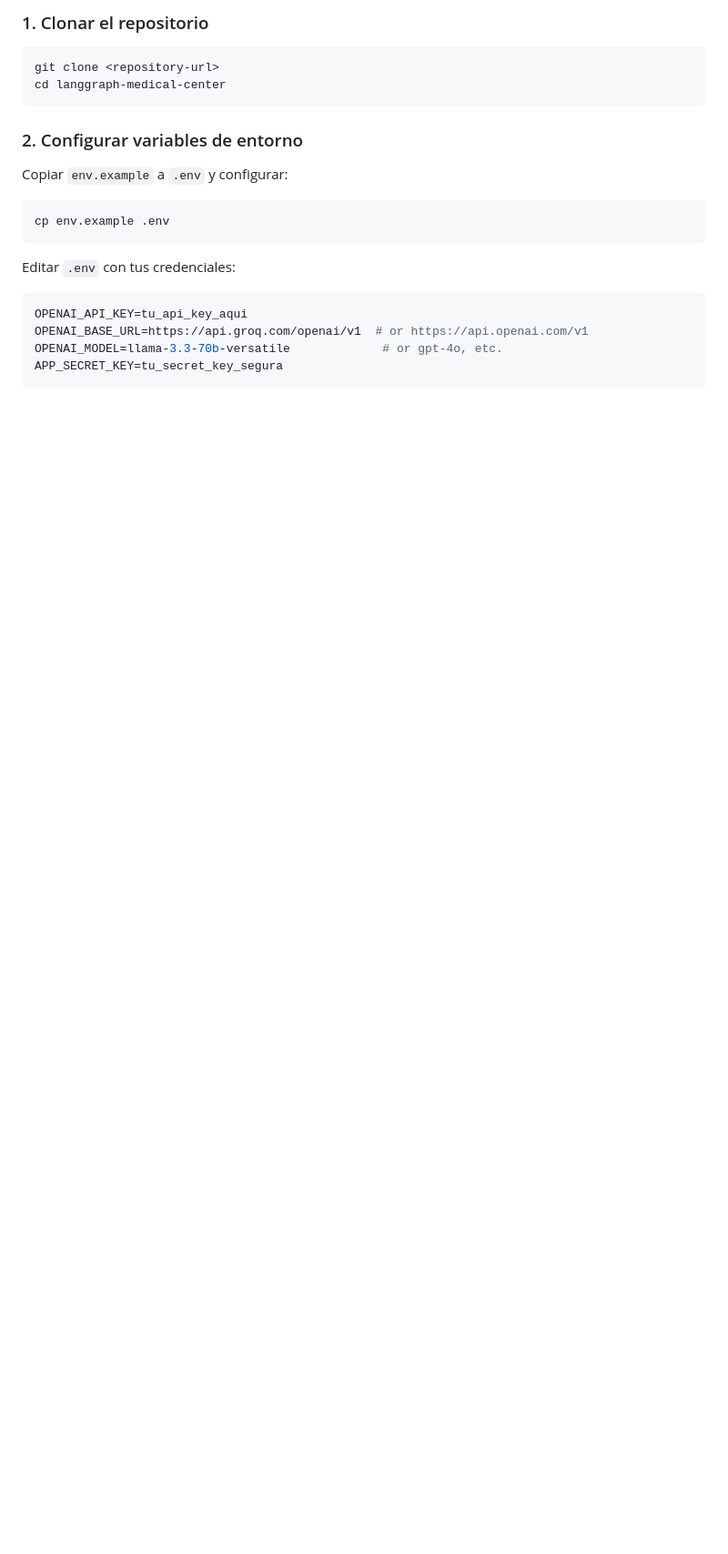
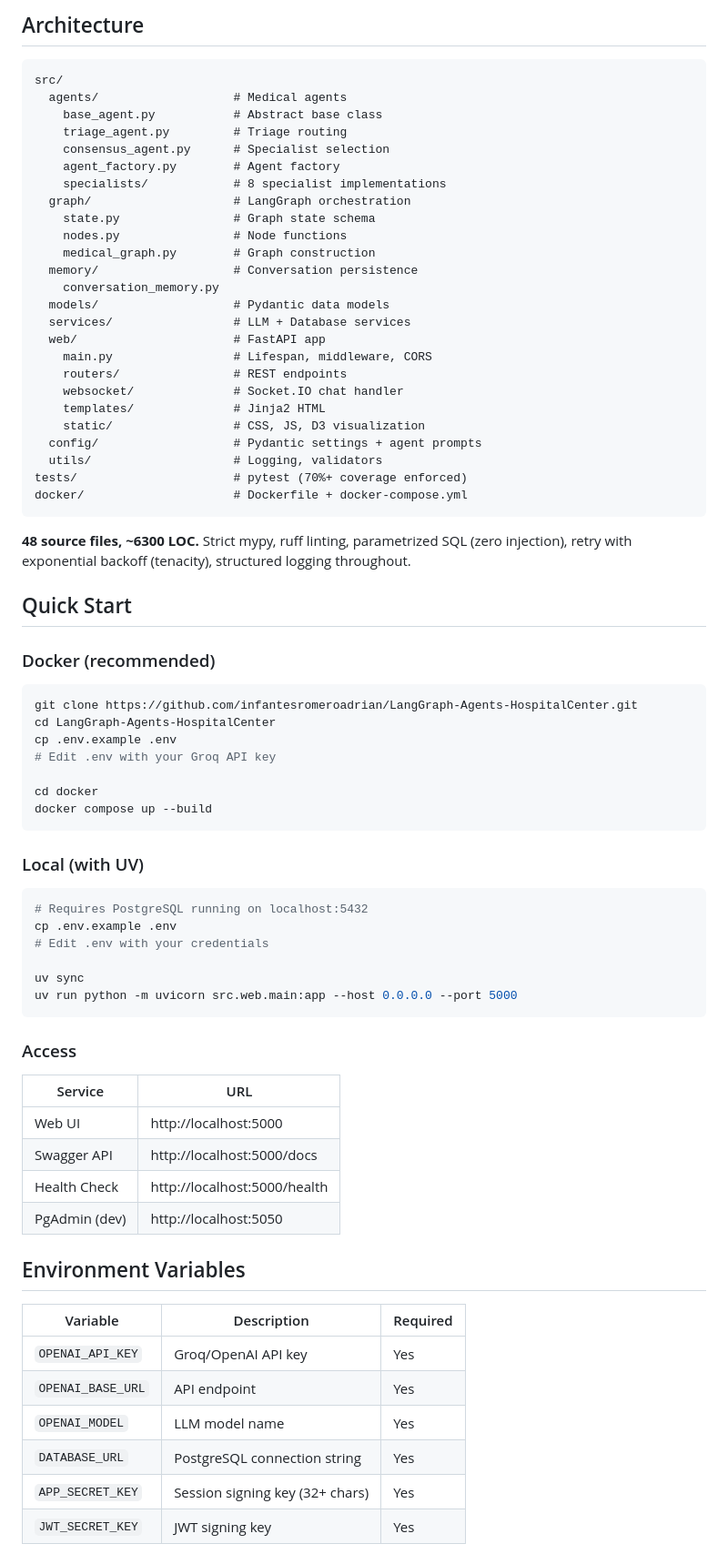
Before and after one commit to infantesromeroadrian/LangGraph-Agents-HospitalCenter, a Markdown page: README.md, the part around one of its changes. Shown at 91% size. Drawn GitHub-style; blank space fills up the shorter version.

````diff
--- a/README.md
+++ b/README.md
@@ -41,23 +43,78 @@ Usuario → Triaje → [8 Especialistas en Paralelo] → Consenso → Especialis
 
-### 1. Clonar el repositorio
+## Architecture
+
+```
+src/
+  agents/                   # Medical agents
+    base_agent.py           # Abstract base class
+    triage_agent.py         # Triage routing
+    consensus_agent.py      # Specialist selection
+    agent_factory.py        # Agent factory
+    specialists/            # 8 specialist implementations
+  graph/                    # LangGraph orchestration
+    state.py                # Graph state schema
+    nodes.py                # Node functions
+    medical_graph.py        # Graph construction
+  memory/                   # Conversation persistence
+    conversation_memory.py
+  models/                   # Pydantic data models
+  services/                 # LLM + Database services
+  web/                      # FastAPI app
+    main.py                 # Lifespan, middleware, CORS
+    routers/                # REST endpoints
+    websocket/              # Socket.IO chat handler
+    templates/              # Jinja2 HTML
+    static/                 # CSS, JS, D3 visualization
+  config/                   # Pydantic settings + agent prompts
+  utils/                    # Logging, validators
+tests/                      # pytest (70%+ coverage enforced)
+docker/                     # Dockerfile + docker-compose.yml
+```
+
+**48 source files, ~6300 LOC.** Strict mypy, ruff linting, parametrized SQL (zero injection), retry with exponential backoff (tenacity), structured logging throughout.
+
+## Quick Start
+
+### Docker (recommended)
 
 ```bash
-git clone <repository-url>
-cd langgraph-medical-center
+git clone https://github.com/infantesromeroadrian/LangGraph-Agents-HospitalCenter.git
+cd LangGraph-Agents-HospitalCenter
+cp .env.example .env
+# Edit .env with your Groq API key
+
+cd docker
+docker compose up --build
 ```
 
-### 2. Configurar variables de entorno
-
-Copiar `env.example` a `.env` y configurar:
+### Local (with UV)
 
 ```bash
-cp env.example .env
+# Requires PostgreSQL running on localhost:5432
+cp .env.example .env
+# Edit .env with your credentials
+
+uv sync
+uv run python -m uvicorn src.web.main:app --host 0.0.0.0 --port 5000
 ```
 
-Editar `.env` con tus credenciales:
+### Access
 
-```env
-OPENAI_API_KEY=tu_api_key_aqui
-OPENAI_BASE_URL=https://api.groq.com/openai/v1  # or https://api.openai.com/v1
-OPENAI_MODEL=llama-3.3-70b-versatile             # or gpt-4o, etc.
-APP_SECRET_KEY=tu_secret_key_segura
+| Service | URL |
+|---------|-----|
+| Web UI | http://localhost:5000 |
+| Swagger API | http://localhost:5000/docs |
+| Health Check | http://localhost:5000/health |
+| PgAdmin (dev) | http://localhost:5050 |
+
+## Environment Variables
+
+| Variable | Description | Required |
+|----------|-------------|----------|
+| `OPENAI_API_KEY` | Groq/OpenAI API key | Yes |
+| `OPENAI_BASE_URL` | API endpoint | Yes |
+| `OPENAI_MODEL` | LLM model name | Yes |
+| `DATABASE_URL` | PostgreSQL connection string | Yes |
+| `APP_SECRET_KEY` | Session signing key (32+ chars) | Yes |
+| `JWT_SECRET_KEY` | JWT signing key | Yes |
+
````
Also changed, not shown: other parts of README.md (+71 -258 lines), docs/screenshots/landing.png (added), 1 other file.
